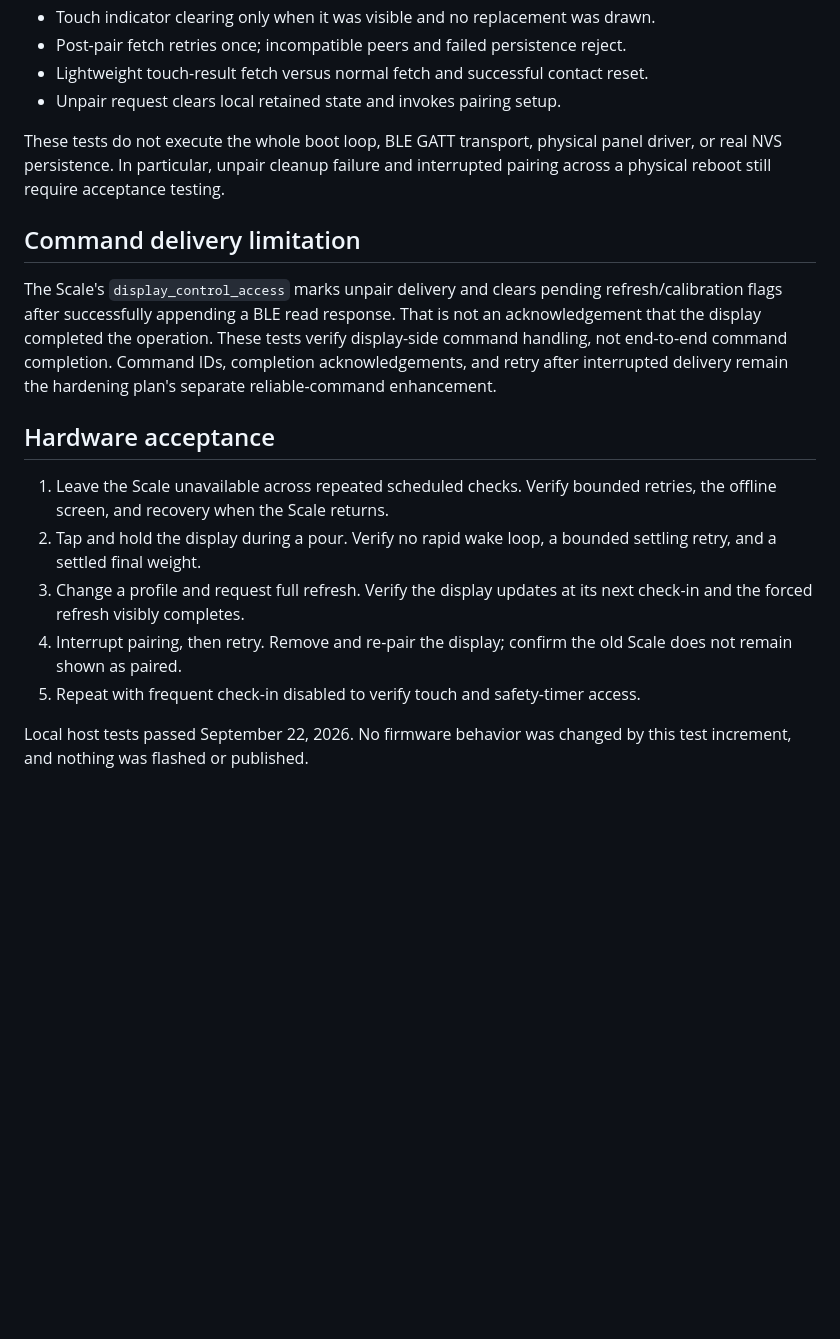
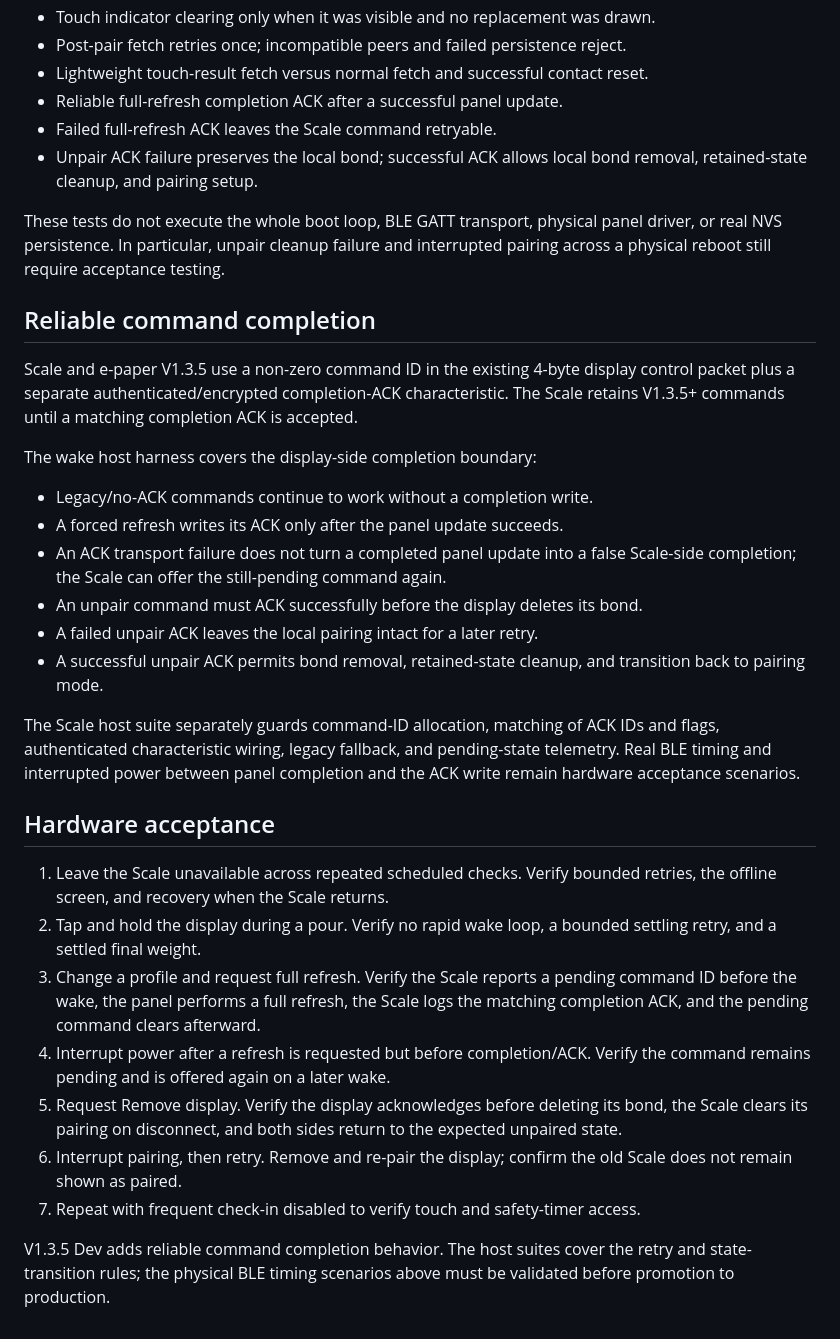
Before and after one commit to khrisperry/KegScaleESPDisplay, a Markdown page: docs/epaper-wake-regression-tests.md, the part around the change. GitHub-like rendering; blank space fills up the shorter version.

Commit message:
Document e-paper reliable command regression coverage

```diff
--- a/docs/epaper-wake-regression-tests.md
+++ b/docs/epaper-wake-regression-tests.md
@@ -24,20 +24,37 @@ Coverage:
 - Touch indicator clearing only when it was visible and no replacement was drawn.
 - Post-pair fetch retries once; incompatible peers and failed persistence reject.
 - Lightweight touch-result fetch versus normal fetch and successful contact reset.
-- Unpair request clears local retained state and invokes pairing setup.
+- Reliable full-refresh completion ACK after a successful panel update.
+- Failed full-refresh ACK leaves the Scale command retryable.
+- Unpair ACK failure preserves the local bond; successful ACK allows local bond
+  removal, retained-state cleanup, and pairing setup.
 
 These tests do not execute the whole boot loop, BLE GATT transport, physical
 panel driver, or real NVS persistence. In particular, unpair cleanup failure and
 interrupted pairing across a physical reboot still require acceptance testing.
 
-## Command delivery limitation
+## Reliable command completion
 
-The Scale's `display_control_access` marks unpair delivery and clears pending
-refresh/calibration flags after successfully appending a BLE read response.
-That is not an acknowledgement that the display completed the operation. These
-tests verify display-side command handling, not end-to-end command completion.
-Command IDs, completion acknowledgements, and retry after interrupted delivery
-remain the hardening plan's separate reliable-command enhancement.
+Scale and e-paper V1.3.5 use a non-zero command ID in the existing 4-byte display
+control packet plus a separate authenticated/encrypted completion-ACK
+characteristic. The Scale retains V1.3.5+ commands until a matching completion
+ACK is accepted.
+
+The wake host harness covers the display-side completion boundary:
+
+- Legacy/no-ACK commands continue to work without a completion write.
+- A forced refresh writes its ACK only after the panel update succeeds.
+- An ACK transport failure does not turn a completed panel update into a false
+  Scale-side completion; the Scale can offer the still-pending command again.
+- An unpair command must ACK successfully before the display deletes its bond.
+- A failed unpair ACK leaves the local pairing intact for a later retry.
+- A successful unpair ACK permits bond removal, retained-state cleanup, and
+  transition back to pairing mode.
+
+The Scale host suite separately guards command-ID allocation, matching of ACK IDs
+and flags, authenticated characteristic wiring, legacy fallback, and pending-state
+telemetry. Real BLE timing and interrupted power between panel completion and the
+ACK write remain hardware acceptance scenarios.
 
 ## Hardware acceptance
 
@@ -45,11 +62,18 @@ remain the hardening plan's separate reliable-command enhancement.
    retries, the offline screen, and recovery when the Scale returns.
 2. Tap and hold the display during a pour. Verify no rapid wake loop, a bounded
    settling retry, and a settled final weight.
-3. Change a profile and request full refresh. Verify the display updates at its
-   next check-in and the forced refresh visibly completes.
-4. Interrupt pairing, then retry. Remove and re-pair the display; confirm the old
+3. Change a profile and request full refresh. Verify the Scale reports a pending
+   command ID before the wake, the panel performs a full refresh, the Scale logs
+   the matching completion ACK, and the pending command clears afterward.
+4. Interrupt power after a refresh is requested but before completion/ACK. Verify
+   the command remains pending and is offered again on a later wake.
+5. Request Remove display. Verify the display acknowledges before deleting its
+   bond, the Scale clears its pairing on disconnect, and both sides return to the
+   expected unpaired state.
+6. Interrupt pairing, then retry. Remove and re-pair the display; confirm the old
    Scale does not remain shown as paired.
-5. Repeat with frequent check-in disabled to verify touch and safety-timer access.
+7. Repeat with frequent check-in disabled to verify touch and safety-timer access.
 
-Local host tests passed September 22, 2026. No firmware behavior was changed by
-this test increment, and nothing was flashed or published.
+V1.3.5 Dev adds reliable command completion behavior. The host suites cover the
+retry and state-transition rules; the physical BLE timing scenarios above must be
+validated before promotion to production.
```
